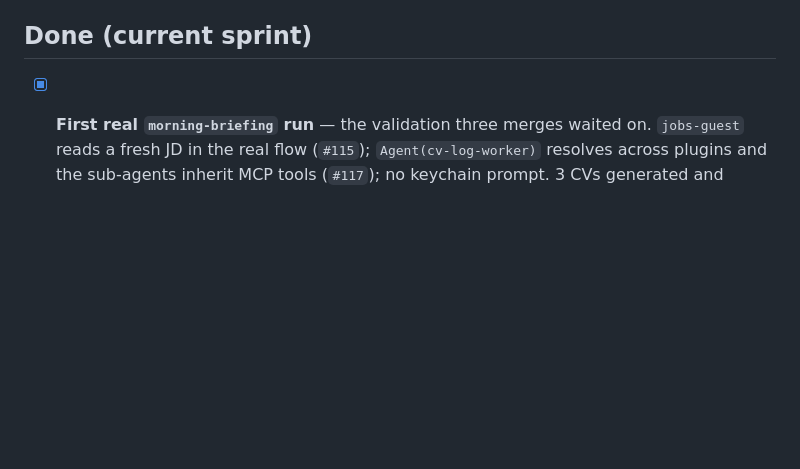
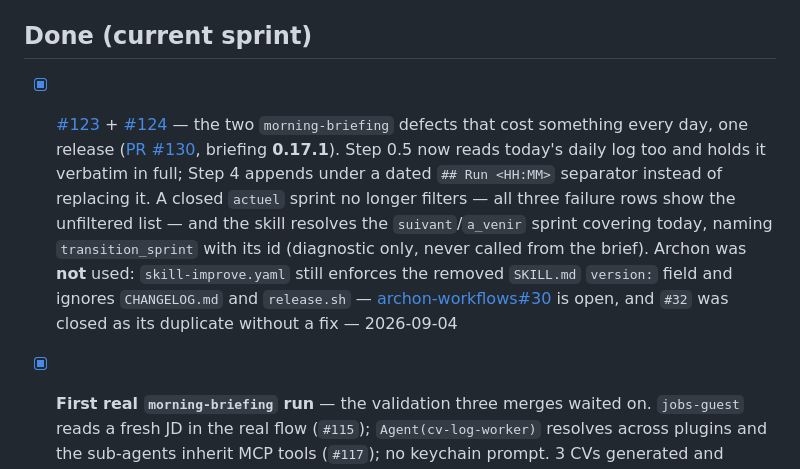
Before and after one commit to BluegReeno/renaud-marketplace, a Markdown page: .claude/STATUS.md, the part around one of its changes. Drawn GitHub-style; blank space fills up the shorter version.

```diff
--- a/.claude/STATUS.md
+++ b/.claude/STATUS.md
@@ -135,6 +122,19 @@ have been written at all.
 
 ## Done (current sprint)
 
+- [x] [#123](https://github.com/BluegReeno/renaud-marketplace/issues/123) +
+      [#124](https://github.com/BluegReeno/renaud-marketplace/issues/124) — the two `morning-briefing`
+      defects that cost something every day, one release
+      ([PR #130](https://github.com/BluegReeno/renaud-marketplace/pull/130), briefing **0.17.1**).
+      Step 0.5 now reads today's daily log too and holds it verbatim in full; Step 4 appends under a
+      dated `## Run <HH:MM>` separator instead of replacing it. A closed `actuel` sprint no longer
+      filters — all three failure rows show the unfiltered list — and the skill resolves the
+      `suivant`/`a_venir` sprint covering today, naming `transition_sprint` with its id (diagnostic
+      only, never called from the brief). Archon was **not** used: `skill-improve.yaml` still
+      enforces the removed `SKILL.md` `version:` field and ignores `CHANGELOG.md` and `release.sh` —
+      [archon-workflows#30](https://github.com/BluegReeno/archon-workflows/issues/30) is open, and
+      `#32` was closed as its duplicate without a fix — 2026-09-04
+
 - [x] **First real `morning-briefing` run** — the validation three merges waited on. `jobs-guest`
       reads a fresh JD in the real flow (`#115`); `Agent(cv-log-worker)` resolves across plugins and
       the sub-agents inherit MCP tools (`#117`); no keychain prompt. 3 CVs generated and logged,
```
Also changed, not shown: other parts of .claude/STATUS.md (+16 -29 lines).
